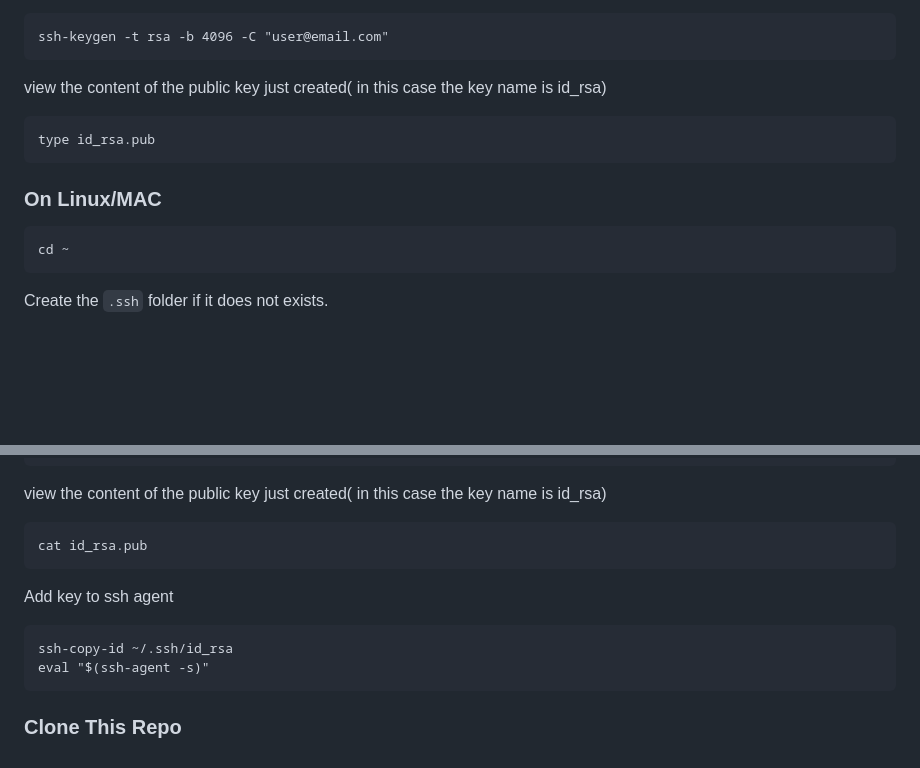
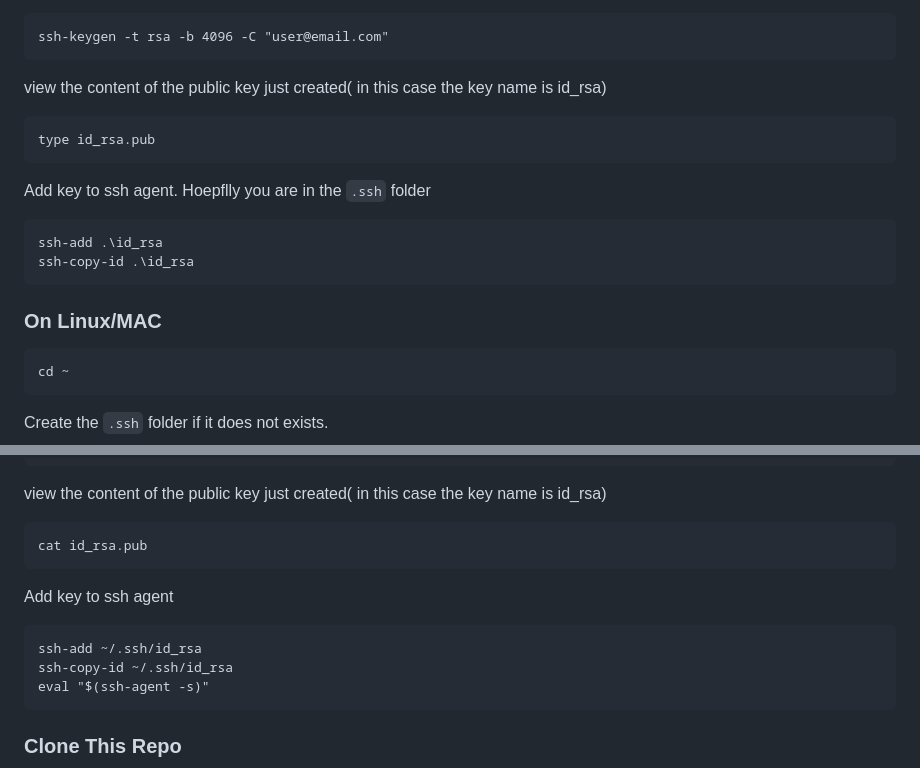
Before and after one commit to ntuifranklin/testudo, a Markdown page: README.md, 2 parts joined by grey strips. GitHub-like rendering; blank space fills up the shorter version.

Commit message:
saving readme

````diff
--- a/README.md
+++ b/README.md
@@ -29,8 +29,13 @@ view the content of the public key just created( in this case the key name is id
 type id_rsa.pub
 ```
 
+Add key to ssh agent. Hoepflly you are in the `.ssh` folder
+```
+ssh-add .\id_rsa
+ssh-copy-id .\id_rsa
+```
+
 ### On Linux/MAC
-
 ```
 cd ~
 ```
@@ -54,6 +59,7 @@ cat id_rsa.pub
 
 Add key to ssh agent
 ```
+ssh-add ~/.ssh/id_rsa
 ssh-copy-id ~/.ssh/id_rsa
 eval "$(ssh-agent -s)"
 ```
````
